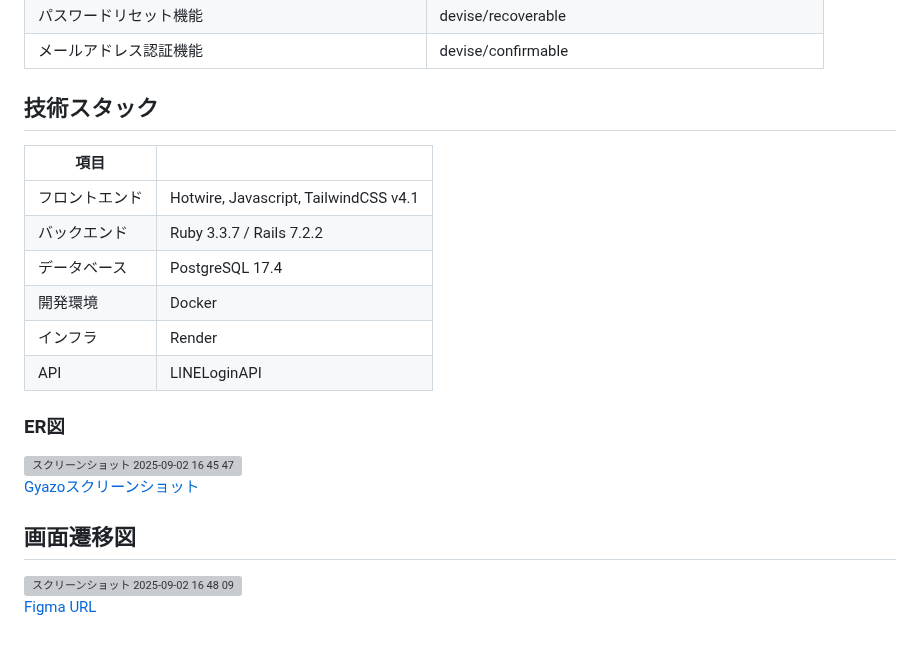
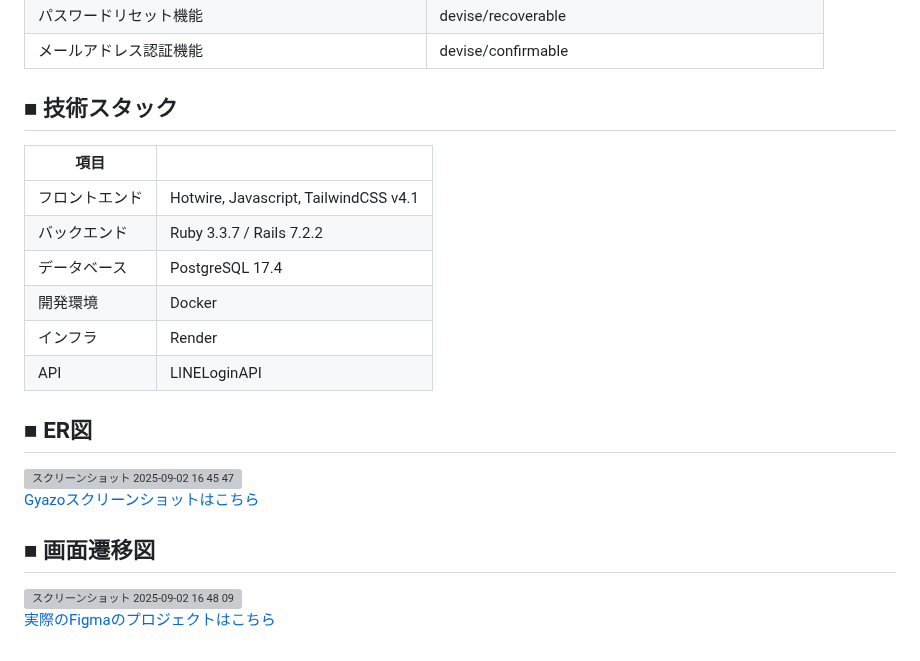
Before and after one commit to due-it-you/namimiru, a Markdown page: README.md, the part around one of its changes. GitHub-like rendering; grey boxes are pictures that could not be loaded.

```diff
--- a/README.md
+++ b/README.md
@@ -94,7 +94,7 @@ LINE公式アカウントのリッチメニューから以下の機能が使え
 | パスワードリセット機能  | devise/recoverable |
 | メールアドレス認証機能  | devise/confirmable |
 
-## 技術スタック
+## ■ 技術スタック
 | 項目  | |
 | ------------- | ------------- |
 | フロントエンド  | Hotwire, Javascript, TailwindCSS v4.1 |
@@ -104,13 +104,13 @@ LINE公式アカウントのリッチメニューから以下の機能が使え
 | インフラ  | Render |
 | API  | LINELoginAPI |
 
-### ER図
+## ■ ER図
 <img width="637" height="557" alt="スクリーンショット 2025-09-02 16 45 47" src="https://github.com/user-attachments/assets/c955834e-9cc4-4e4f-a717-07916f962351" />
 
-[Gyazoスクリーンショット](https://gyazo.com/a03adfb99006518d0997c132ba0c8376)
+[Gyazoスクリーンショットはこちら](https://gyazo.com/a03adfb99006518d0997c132ba0c8376)
 
-## 画面遷移図
+## ■ 画面遷移図
 <img width="391" height="613" alt="スクリーンショット 2025-09-02 16 48 09" src="https://github.com/user-attachments/assets/39bb31f0-f11b-4736-8549-3f9d35f91e79" />
 
 
-[Figma URL](https://www.figma.com/design/P8wlRzMppgU8NsghayaNfQ/%E3%83%8A%E3%83%9F%E3%83%9F%E3%83%AB-%E7%94%BB%E9%9D%A2%E9%81%B7%E7%A7%BB%E5%9B%B3?node-id=0-1&p=f&t=zZ5NbV9yDZlaifJu-0)
+[実際のFigmaのプロジェクトはこちら](https://www.figma.com/design/P8wlRzMppgU8NsghayaNfQ/%E3%83%8A%E3%83%9F%E3%83%9F%E3%83%AB-%E7%94%BB%E9%9D%A2%E9%81%B7%E7%A7%BB%E5%9B%B3?node-id=0-1&p=f&t=zZ5NbV9yDZlaifJu-0)
```
Also changed, not shown: other parts of README.md (+2 -2 lines).
